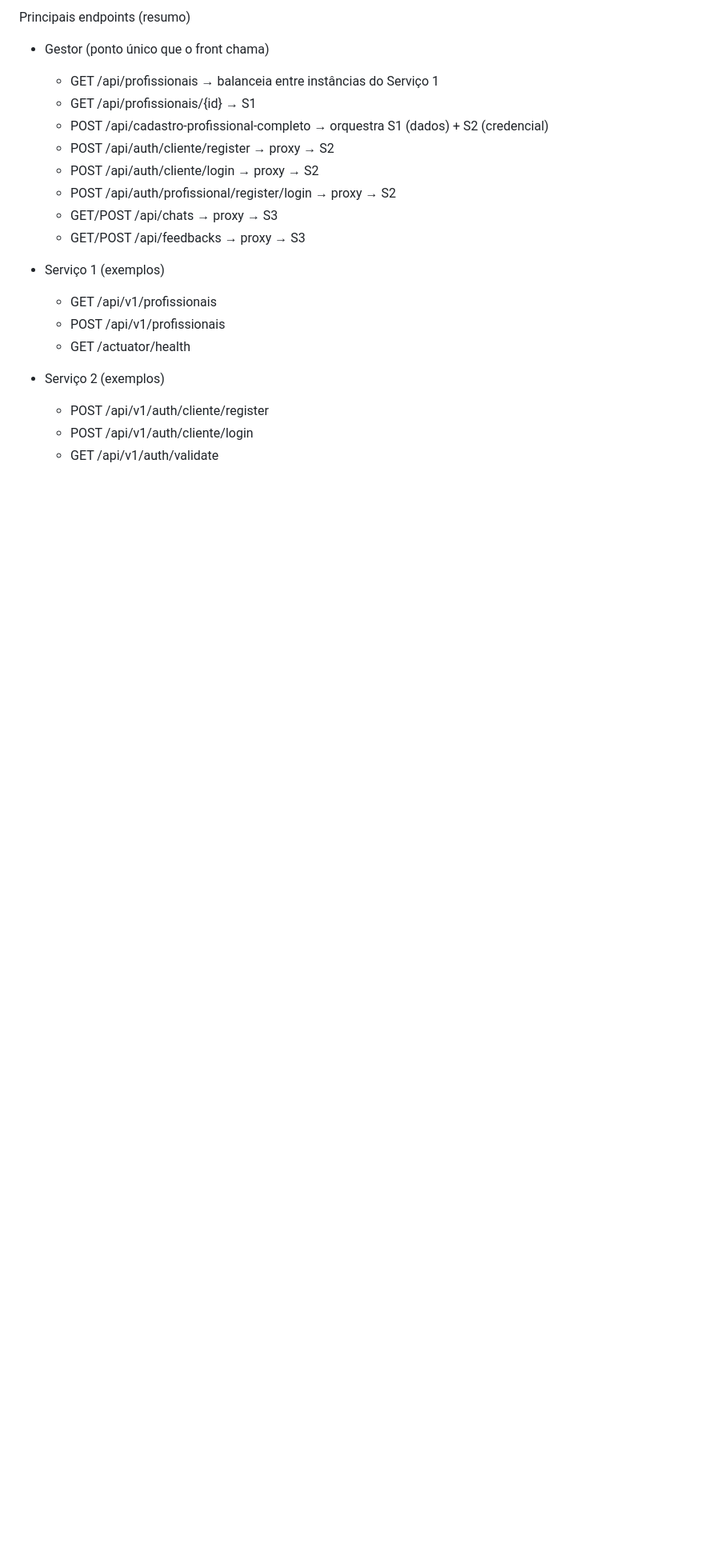
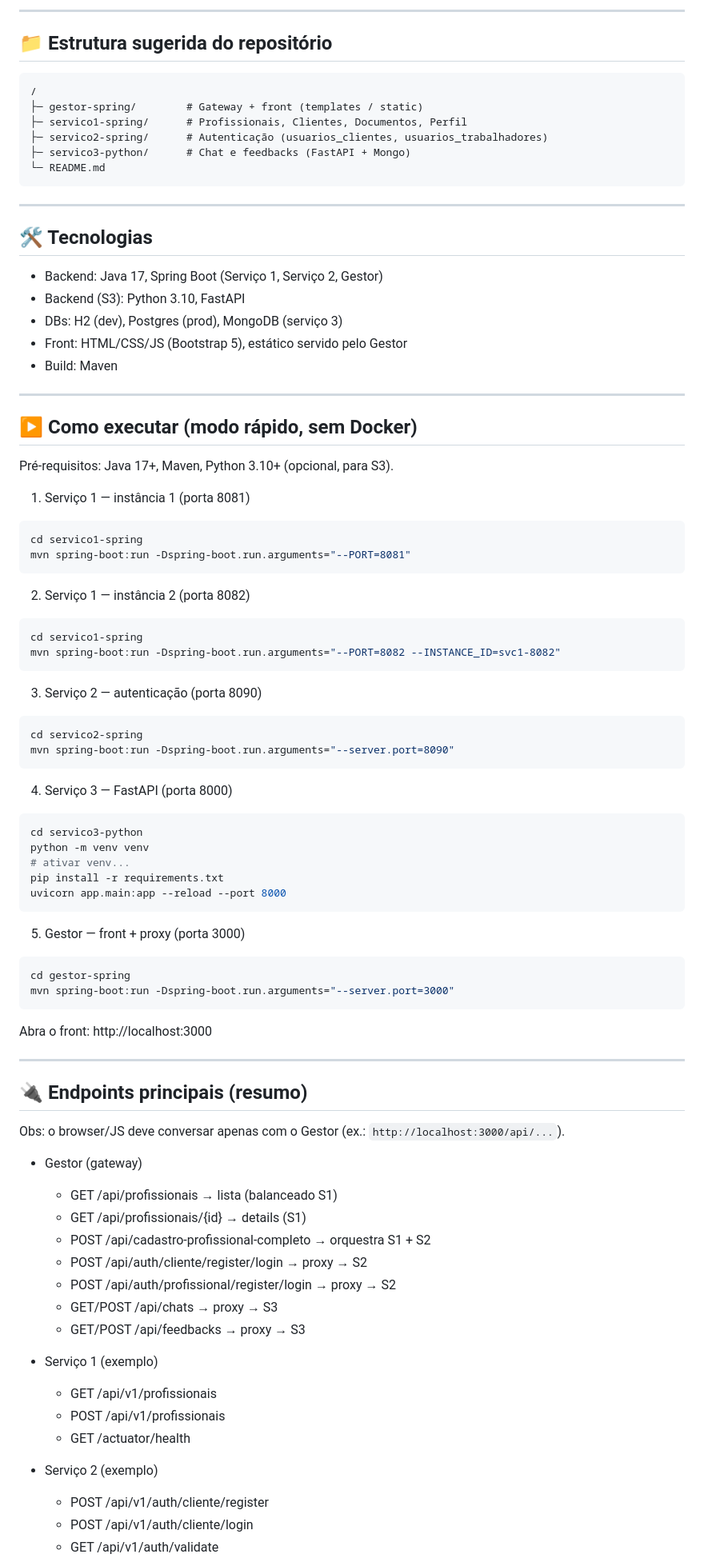
Before and after one commit to PabloVLS/PatroServi-os-Sistemas-Distribuidos, a Markdown page: README.md, the part around the change printed below. Shown: that part at 80% size. Drawn GitHub-style; blank space fills up the shorter version.

````diff
--- a/README.md
+++ b/README.md
@@ -62,21 +51,85 @@ Observações sobre bancos
 
-Principais endpoints (resumo)
-- Gestor (ponto único que o front chama)
-  - GET  /api/profissionais              → balanceia entre instâncias do Serviço 1
-  - GET  /api/profissionais/{id}        → S1
-  - POST /api/cadastro-profissional-completo → orquestra S1 (dados) + S2 (credencial)
-  - POST /api/auth/cliente/register     → proxy → S2
-  - POST /api/auth/cliente/login        → proxy → S2
-  - POST /api/auth/profissional/register/login → proxy → S2
-  - GET/POST /api/chats                 → proxy → S3
-  - GET/POST /api/feedbacks             → proxy → S3
+---
 
-- Serviço 1 (exemplos)
+## 📁 Estrutura sugerida do repositório
+```
+/
+├─ gestor-spring/        # Gateway + front (templates / static)
+├─ servico1-spring/      # Profissionais, Clientes, Documentos, Perfil
+├─ servico2-spring/      # Autenticação (usuarios_clientes, usuarios_trabalhadores)
+├─ servico3-python/      # Chat e feedbacks (FastAPI + Mongo)
+└─ README.md
+```
+
+---
+
+## 🛠️ Tecnologias
+- Backend: Java 17, Spring Boot (Serviço 1, Serviço 2, Gestor)
+- Backend (S3): Python 3.10, FastAPI
+- DBs: H2 (dev), Postgres (prod), MongoDB (serviço 3)
+- Front: HTML/CSS/JS (Bootstrap 5), estático servido pelo Gestor
+- Build: Maven
+
+---
+
+## ▶️ Como executar (modo rápido, sem Docker)
+Pré-requisitos: Java 17+, Maven, Python 3.10+ (opcional, para S3).
+
+1. Serviço 1 — instância 1 (porta 8081)
+```bash
+cd servico1-spring
+mvn spring-boot:run -Dspring-boot.run.arguments="--PORT=8081"
+```
+
+2. Serviço 1 — instância 2 (porta 8082)
+```bash
+cd servico1-spring
+mvn spring-boot:run -Dspring-boot.run.arguments="--PORT=8082 --INSTANCE_ID=svc1-8082"
+```
+
+3. Serviço 2 — autenticação (porta 8090)
+```bash
+cd servico2-spring
+mvn spring-boot:run -Dspring-boot.run.arguments="--server.port=8090"
+```
+
+4. Serviço 3 — FastAPI (porta 8000)
+```bash
+cd servico3-python
+python -m venv venv
+# ativar venv...
+pip install -r requirements.txt
+uvicorn app.main:app --reload --port 8000
+```
+
+5. Gestor — front + proxy (porta 3000)
+```bash
+cd gestor-spring
+mvn spring-boot:run -Dspring-boot.run.arguments="--server.port=3000"
+```
+
+Abra o front: http://localhost:3000
+
+---
+
+## 🔌 Endpoints principais (resumo)
+Obs: o browser/JS deve conversar apenas com o Gestor (ex.: `http://localhost:3000/api/...`).
+
+- Gestor (gateway)
+  - GET  /api/profissionais                      → lista (balanceado S1)
+  - GET  /api/profissionais/{id}                → details (S1)
+  - POST /api/cadastro-profissional-completo    → orquestra S1 + S2
+  - POST /api/auth/cliente/register/login       → proxy → S2
+  - POST /api/auth/profissional/register/login  → proxy → S2
+  - GET/POST /api/chats                         → proxy → S3
+  - GET/POST /api/feedbacks                     → proxy → S3
+
+- Serviço 1 (exemplo)
   - GET  /api/v1/profissionais
   - POST /api/v1/profissionais
   - GET  /actuator/health
 
-- Serviço 2 (exemplos)
+- Serviço 2 (exemplo)
   - POST /api/v1/auth/cliente/register
   - POST /api/v1/auth/cliente/login
   - GET  /api/v1/auth/validate
````
Also changed, not shown: other parts of README.md (+80 -86 lines).
